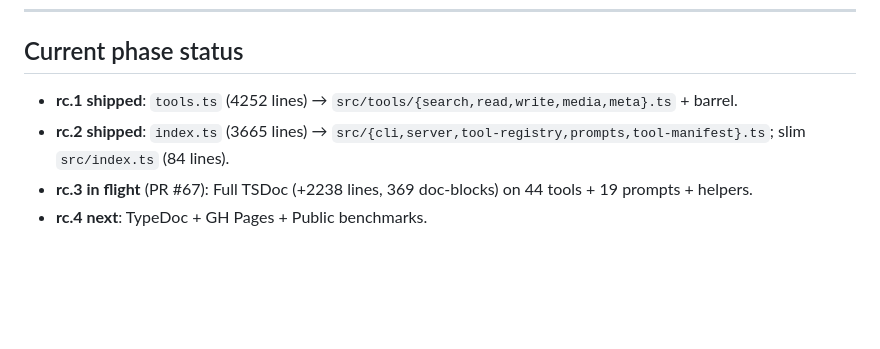
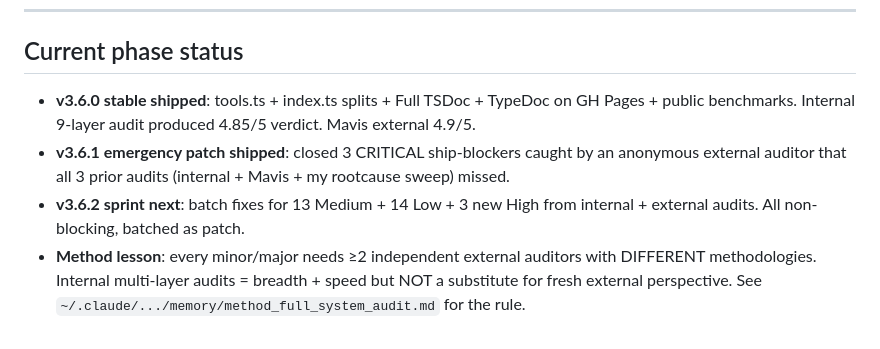
Before and after one commit to oomkapwn/enquire-mcp, a Markdown page: CLAUDE.md, the part around the change. Rendered like a GitHub page; blank space fills up the shorter version.

Commit message:
docs: post-v3.6.1 status refresh + multi-auditor methodology note
Updates CLAUDE.md current-phase-status section to reflect:
- v3.6.0 stable shipped
- v3.6.1 emergency patch shipped (3 CRIT closed)
- v3.6.2 sprint next (batch fixes from internal + external audits)
- Method lesson: ≥2 independent external auditors required per release

The methodology lesson is captured in detail in:
  ~/.claude/projects/.../memory/method_full_system_audit.md

This commit is the first of the v3.6.2 batch sprint that addresses
13 Medium + 14 Low findings from internal 9-layer audit plus 4 new
findings (2 HIGH + 2 MED) from the external (anonymous) auditor.

Co-Authored-By: Claude Opus 4.7 (1M context) <noreply@anthropic.com>
EOF

```diff
--- a/CLAUDE.md
+++ b/CLAUDE.md
@@ -78,7 +78,7 @@ Apply **root-cause sweep methodology** consistently: every bug → identify the
 
 ## Current phase status
 
-- **rc.1 shipped**: `tools.ts` (4252 lines) → `src/tools/{search,read,write,media,meta}.ts` + barrel.
-- **rc.2 shipped**: `index.ts` (3665 lines) → `src/{cli,server,tool-registry,prompts,tool-manifest}.ts`; slim `src/index.ts` (84 lines).
-- **rc.3 in flight** (PR #67): Full TSDoc (+2238 lines, 369 doc-blocks) on 44 tools + 19 prompts + helpers.
-- **rc.4 next**: TypeDoc + GH Pages + Public benchmarks.
+- **v3.6.0 stable shipped**: tools.ts + index.ts splits + Full TSDoc + TypeDoc on GH Pages + public benchmarks. Internal 9-layer audit produced 4.85/5 verdict. Mavis external 4.9/5.
+- **v3.6.1 emergency patch shipped**: closed 3 CRITICAL ship-blockers caught by an anonymous external auditor that all 3 prior audits (internal + Mavis + my rootcause sweep) missed.
+- **v3.6.2 sprint next**: batch fixes for 13 Medium + 14 Low + 3 new High from internal + external audits. All non-blocking, batched as patch.
+- **Method lesson**: every minor/major needs ≥2 independent external auditors with DIFFERENT methodologies. Internal multi-layer audits = breadth + speed but NOT a substitute for fresh external perspective. See `~/.claude/.../memory/method_full_system_audit.md` for the rule.
```
